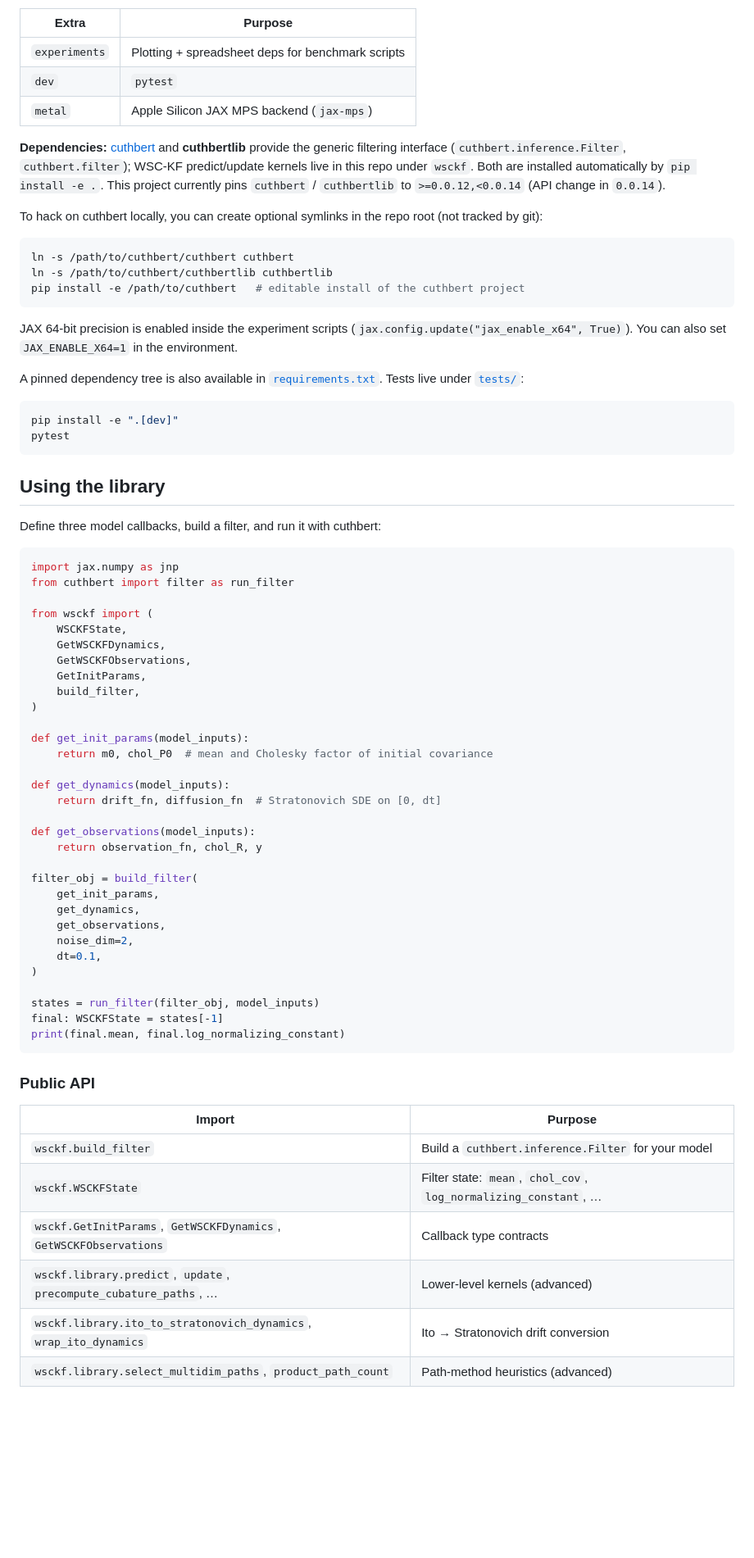
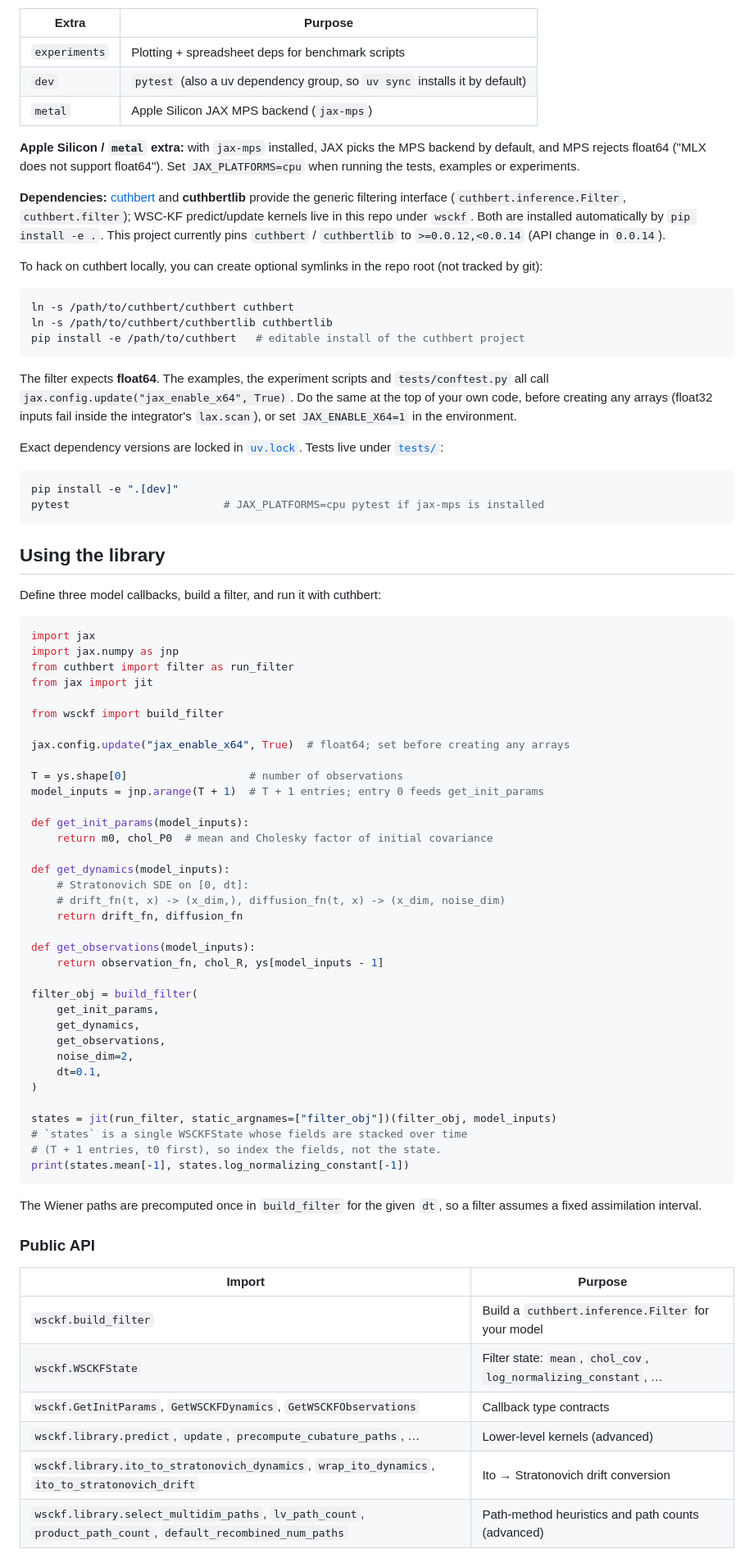
Before and after one commit to LukeSnow0/roughpath-filtering, a Markdown page: README.md, the part around one of its changes. Shown at 82% size. Rendered like a GitHub page; blank space fills up the shorter version.

````diff
--- a/README.md
+++ b/README.md
@@ -41,8 +41,12 @@ Optional extras:
 | Extra | Purpose |
 | --- | --- |
 | `experiments` | Plotting + spreadsheet deps for benchmark scripts |
-| `dev` | `pytest` |
+| `dev` | `pytest` (also a uv dependency group, so `uv sync` installs it by default) |
 | `metal` | Apple Silicon JAX MPS backend (`jax-mps`) |
+
+**Apple Silicon / `metal` extra:** with `jax-mps` installed, JAX picks the MPS
+backend by default, and MPS rejects float64 ("MLX does not support float64").
+Set `JAX_PLATFORMS=cpu` when running the tests, examples or experiments.
 
 **Dependencies:** [cuthbert](https://pypi.org/project/cuthbert/) and
 **cuthbertlib** provide the generic filtering interface (`cuthbert.inference.Filter`,
@@ -60,16 +64,18 @@ ln -s /path/to/cuthbert/cuthbertlib cuthbertlib
 pip install -e /path/to/cuthbert   # editable install of the cuthbert project
 ```
 
-JAX 64-bit precision is enabled inside the experiment scripts
-(`jax.config.update("jax_enable_x64", True)`). You can also set
-`JAX_ENABLE_X64=1` in the environment.
+The filter expects **float64**. The examples, the experiment scripts and
+`tests/conftest.py` all call `jax.config.update("jax_enable_x64", True)`. Do the
+same at the top of your own code, before creating any arrays (float32 inputs
+fail inside the integrator's `lax.scan`), or set `JAX_ENABLE_X64=1` in the
+environment.
 
-A pinned dependency tree is also available in [`requirements.txt`](requirements.txt).
+Exact dependency versions are locked in [`uv.lock`](uv.lock).
 Tests live under [`tests/`](tests/):
 
 ```bash
 pip install -e ".[dev]"
-pytest
+pytest                        # JAX_PLATFORMS=cpu pytest if jax-mps is installed
 ```
 
 ## Using the library
@@ -77,25 +83,28 @@ pytest
 Define three model callbacks, build a filter, and run it with cuthbert:
 
 ```python
+import jax
 import jax.numpy as jnp
 from cuthbert import filter as run_filter
+from jax import jit
 
-from wsckf import (
-    WSCKFState,
-    GetWSCKFDynamics,
-    GetWSCKFObservations,
-    GetInitParams,
-    build_filter,
-)
+from wsckf import build_filter
+
+jax.config.update("jax_enable_x64", True)  # float64; set before creating any arrays
+
+T = ys.shape[0]                   # number of observations
+model_inputs = jnp.arange(T + 1)  # T + 1 entries; entry 0 feeds get_init_params
 
 def get_init_params(model_inputs):
     return m0, chol_P0  # mean and Cholesky factor of initial covariance
 
 def get_dynamics(model_inputs):
-    return drift_fn, diffusion_fn  # Stratonovich SDE on [0, dt]
+    # Stratonovich SDE on [0, dt]:
+    # drift_fn(t, x) -> (x_dim,), diffusion_fn(t, x) -> (x_dim, noise_dim)
+    return drift_fn, diffusion_fn
 
 def get_observations(model_inputs):
-    return observation_fn, chol_R, y
+    return observation_fn, chol_R, ys[model_inputs - 1]
 
 filter_obj = build_filter(
     get_init_params,
@@ -105,10 +114,14 @@ filter_obj = build_filter(
     dt=0.1,
 )
 
-states = run_filter(filter_obj, model_inputs)
-final: WSCKFState = states[-1]
-print(final.mean, final.log_normalizing_constant)
+states = jit(run_filter, static_argnames=["filter_obj"])(filter_obj, model_inputs)
+# `states` is a single WSCKFState whose fields are stacked over time
+# (T + 1 entries, t0 first), so index the fields, not the state.
+print(states.mean[-1], states.log_normalizing_constant[-1])
 ```
+
+The Wiener paths are precomputed once in `build_filter` for the given `dt`, so a
+filter assumes a fixed assimilation interval.
 
 ### Public API
 
@@ -118,7 +131,7 @@ print(final.mean, final.log_normalizing_constant)
 | `wsckf.WSCKFState` | Filter state: `mean`, `chol_cov`, `log_normalizing_constant`, … |
 | `wsckf.GetInitParams`, `GetWSCKFDynamics`, `GetWSCKFObservations` | Callback type contracts |
 | `wsckf.library.predict`, `update`, `precompute_cubature_paths`, … | Lower-level kernels (advanced) |
-| `wsckf.library.ito_to_stratonovich_dynamics`, `wrap_ito_dynamics` | Ito → Stratonovich drift conversion |
-| `wsckf.library.select_multidim_paths`, `product_path_count` | Path-method heuristics (advanced) |
+| `wsckf.library.ito_to_stratonovich_dynamics`, `wrap_ito_dynamics`, `ito_to_stratonovich_drift` | Ito → Stratonovich drift conversion |
+| `wsckf.library.select_multidim_paths`, `lv_path_count`, `product_path_count`, `default_recombined_num_paths` | Path-method heuristics and path counts (advanced) |
 
 The WSC-KF integrates a **Stratonovich** SDE internally. Pass ``sde_form="ito"`` if
````
Also changed, not shown: other parts of README.md (+52 -25 lines).
